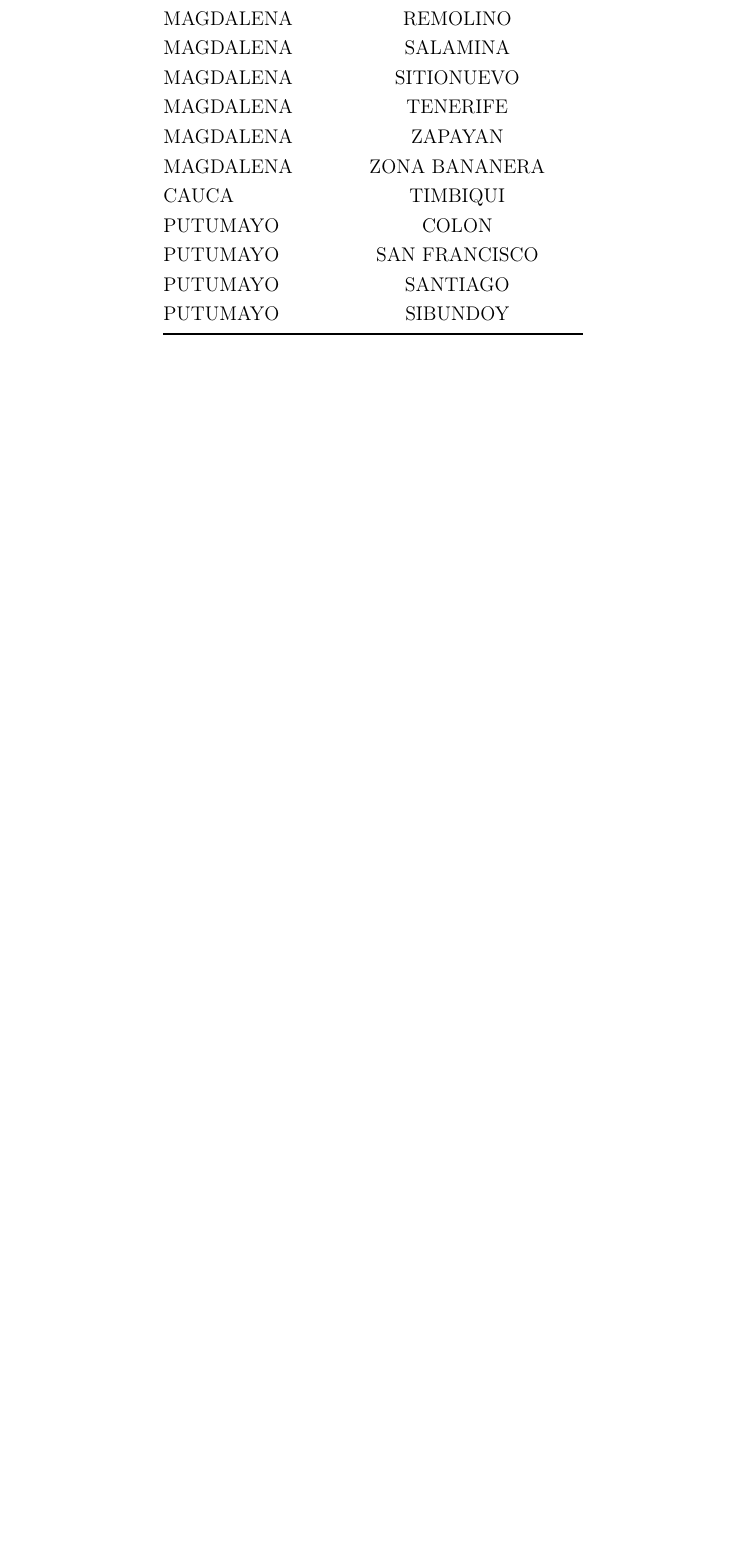
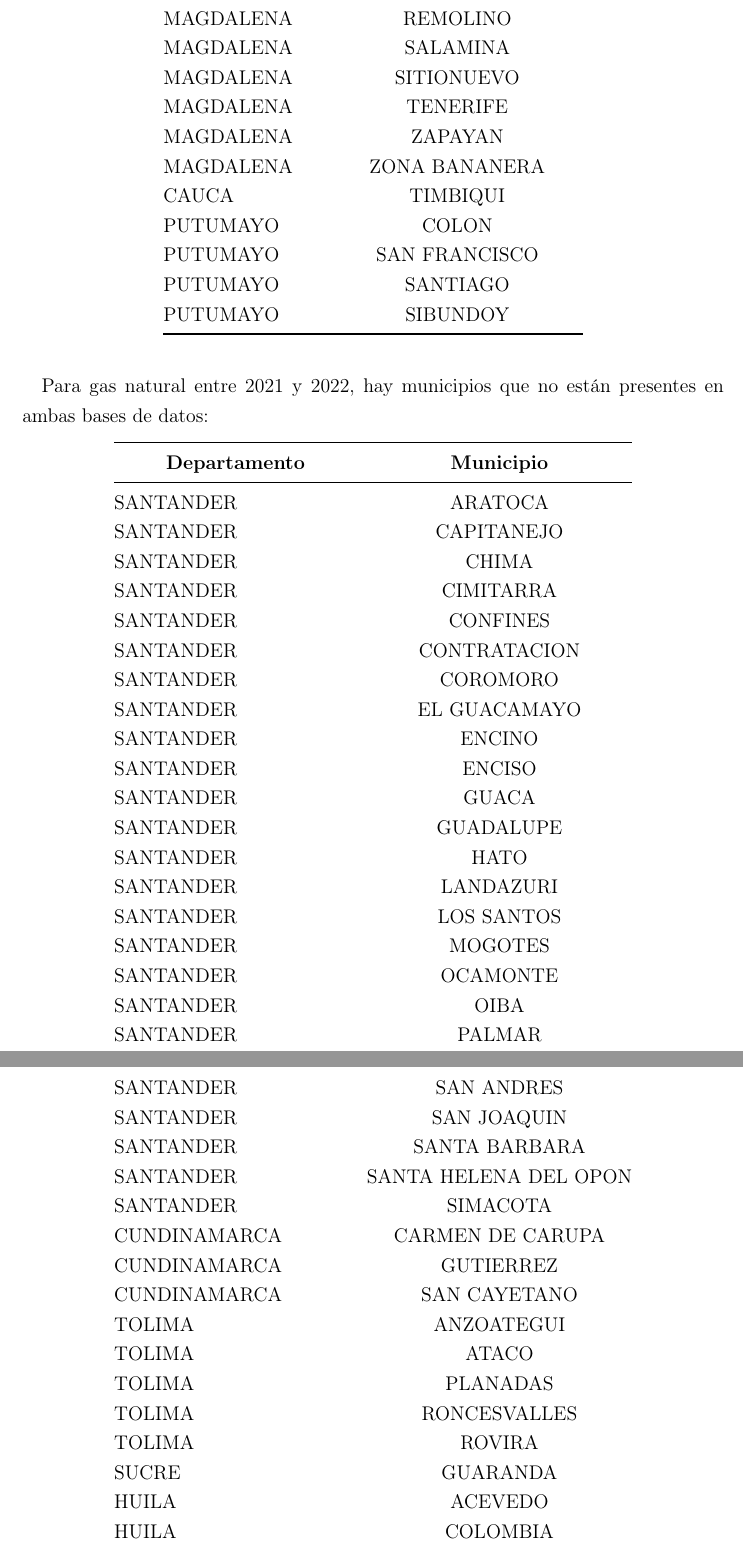
Before and after one commit to jtabordaj/research_eslatina, a LaTeX document (sui/documentation/data_dict/diccionario_datos_v3.tex): part of page 3 of 4 before the commit and two parts of pages 4 and 5 of 6 after it, the two joined at a grey line, cut so that both start at the same text, the shorter picture padded with empty space. Compiled offline with LaTeX, dvips and Ghostscript.

Commit message:
added everything + dict

```diff
--- a/sui/documentation/data_dict/diccionario_datos_v3.tex
+++ b/sui/documentation/data_dict/diccionario_datos_v3.tex
@@ -150,4 +155,44 @@ Para 2022, los siguientes municipios no cuentan con información para energía e
 		PUTUMAYO              & SIBUNDOY             \\ \bottomrule
 \end{longtable}
 
-\pagebreak
+Para gas natural entre 2021 y 2022, hay municipios que no están presentes en ambas bases de datos:
+
+\begin{longtable}{@{}lc@{}}
+	\toprule
+	\multicolumn{1}{c}{\textbf{Departamento}} & \textbf{Municipio}  \\ \midrule
+		SANTANDER          & ARATOCA               \\
+		SANTANDER          & CAPITANEJO            \\
+		SANTANDER          & CHIMA                 \\
+		SANTANDER          & CIMITARRA             \\
+		SANTANDER          & CONFINES              \\
+		SANTANDER          & CONTRATACION          \\
+		SANTANDER          & COROMORO              \\
+		SANTANDER          & EL GUACAMAYO          \\
+		SANTANDER          & ENCINO                \\
+		SANTANDER          & ENCISO                \\
+		SANTANDER          & GUACA                 \\
+		SANTANDER          & GUADALUPE             \\
+		SANTANDER          & HATO                  \\
+		SANTANDER          & LANDAZURI             \\
+		SANTANDER          & LOS SANTOS            \\
+		SANTANDER          & MOGOTES               \\
+		SANTANDER          & OCAMONTE              \\
+		SANTANDER          & OIBA                  \\
+		SANTANDER          & PALMAR                \\
+		SANTANDER          & SAN ANDRES            \\
+		SANTANDER          & SAN JOAQUIN           \\
+		SANTANDER          & SANTA BARBARA         \\
+		SANTANDER          & SANTA HELENA DEL OPON \\
+		SANTANDER          & SIMACOTA              \\
+		CUNDINAMARCA       & CARMEN DE CARUPA      \\
+		CUNDINAMARCA       & GUTIERREZ             \\
+		CUNDINAMARCA       & SAN CAYETANO          \\
+		TOLIMA             & ANZOATEGUI            \\
+		TOLIMA             & ATACO                 \\
+		TOLIMA             & PLANADAS              \\
+		TOLIMA             & RONCESVALLES          \\
+		TOLIMA             & ROVIRA                \\
+		SUCRE              & GUARANDA              \\
+		HUILA              & ACEVEDO               \\
+		HUILA              & COLOMBIA              \\
+		HUILA              & ELIAS                 \\
@@ -154,3 +229,4 @@ Para 2022, los siguientes municipios no cuentan con información para energía e
+\end{longtable}
 
 Todos los datos provienen del \textit{Sistema Único de Información de Servicios Públicos Domiciliarios} para 2021 y 2022. Para mas información, ver: \textbf{\href{http://sui.superservicios.gov.co/Reportes-del-sector/Energia/Reportes-comerciales/Consolidado-Energia-por-Empresa-Departamento-y-Municipio}{SUI}}.
 
```
Also changed, not shown: sui/documentation/data_dict/diccionario_datos_v3.pdf, sui/documentation/data_dict/diccionario_datos_v3.tex (49 more changed lines), 11 other files.
